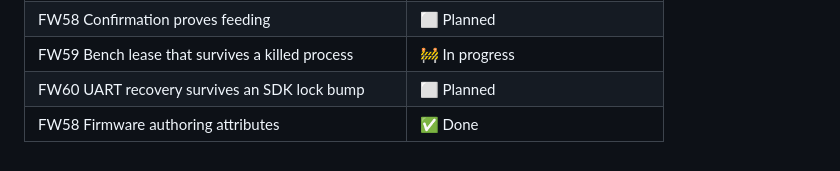
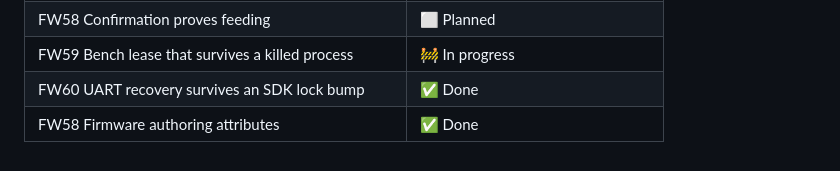
Before and after one commit to Isaac-Duarte/petlibre, a Markdown page: FIRMWARE_BOARD.md, the part around the change. Rendered like a GitHub page.

Commit message:
Firmware board: FW60 done (frozen reviews stand on their own pins)

```diff
--- a/FIRMWARE_BOARD.md
+++ b/FIRMWARE_BOARD.md
@@ -219,5 +219,5 @@ Single-purpose crates in place of `wellfed-local` and a monolithic bench ([tools
 | FW57 Minimal CI | ⏸ Deferred |
 | FW58 Confirmation proves feeding | ⬜ Planned |
 | FW59 Bench lease that survives a killed process | 🚧 In progress |
-| FW60 UART recovery survives an SDK lock bump | ⬜ Planned |
+| FW60 UART recovery survives an SDK lock bump | ✅ Done |
 | FW58 Firmware authoring attributes | ✅ Done |
```
